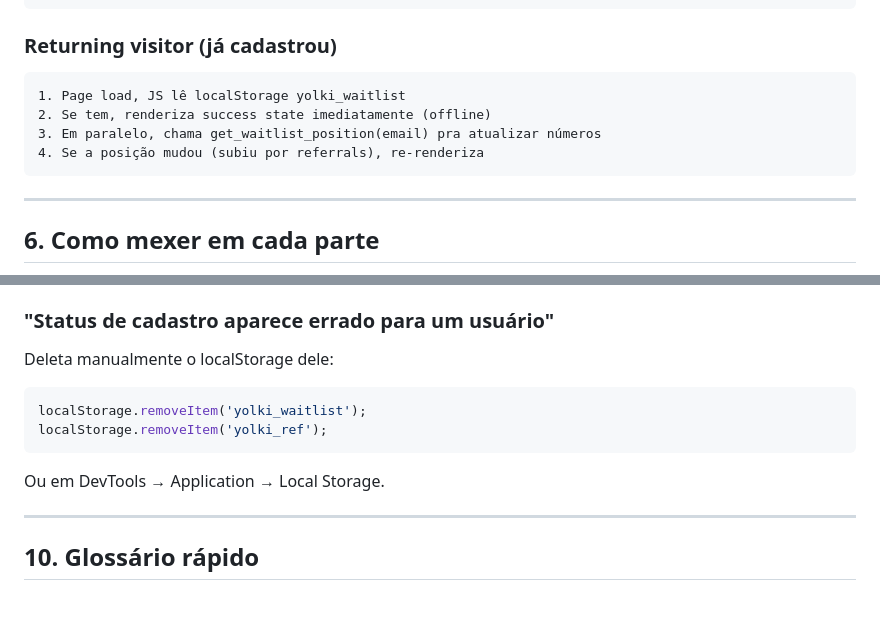
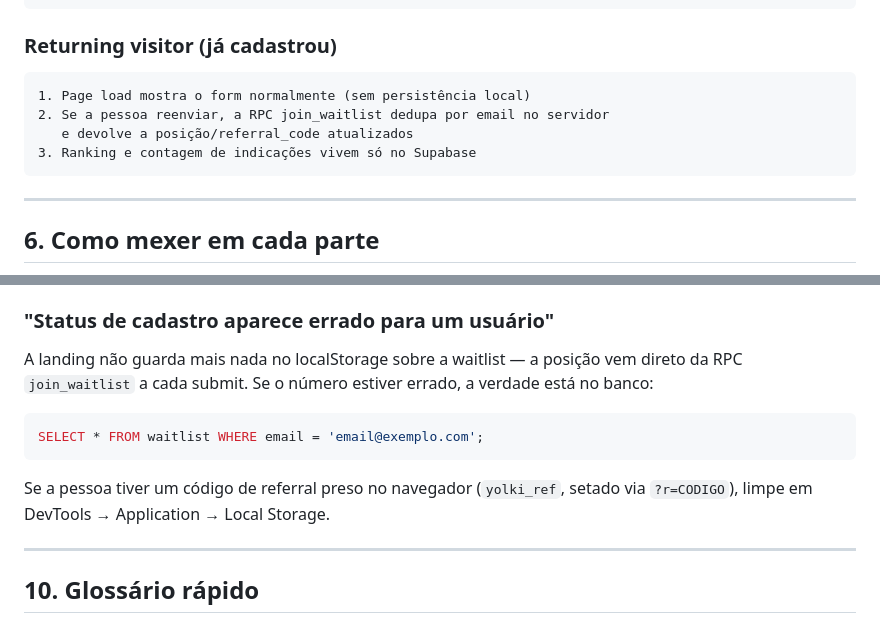
Before and after one commit to PetAppOrg/yolki-landing, a Markdown page: docs/ARCHITECTURE.md, 2 parts joined by grey strips. GitHub-like rendering.

Commit message:
docs: atualiza ARCHITECTURE.md após remoção do localStorage da waitlist
Co-Authored-By: Claude Opus 4.7 (1M context) <noreply@anthropic.com>

````diff
--- a/docs/ARCHITECTURE.md
+++ b/docs/ARCHITECTURE.md
@@ -169,10 +169,10 @@ Pronto, trigger volta a funcionar.
 
 ### Returning visitor (já cadastrou)
 ```
-1. Page load, JS lê localStorage yolki_waitlist
-2. Se tem, renderiza success state imediatamente (offline)
-3. Em paralelo, chama get_waitlist_position(email) pra atualizar números
-4. Se a posição mudou (subiu por referrals), re-renderiza
+1. Page load mostra o form normalmente (sem persistência local)
+2. Se a pessoa reenviar, a RPC join_waitlist dedupa por email no servidor
+   e devolve a posição/referral_code atualizados
+3. Ranking e contagem de indicações vivem só no Supabase
 ```
 
 ---
@@ -248,12 +248,11 @@ E também no frontend (texto da success state): "você sobe 10 posições".
 - Confirmar que push foi aceito (`git log origin/main`)
 
 ### "Status de cadastro aparece errado para um usuário"
-Deleta manualmente o localStorage dele:
-```js
-localStorage.removeItem('yolki_waitlist');
-localStorage.removeItem('yolki_ref');
+A landing não guarda mais nada no localStorage sobre a waitlist — a posição vem direto da RPC `join_waitlist` a cada submit. Se o número estiver errado, a verdade está no banco:
+```sql
+SELECT * FROM waitlist WHERE email = 'email@exemplo.com';
 ```
-Ou em DevTools → Application → Local Storage.
+Se a pessoa tiver um código de referral preso no navegador (`yolki_ref`, setado via `?r=CODIGO`), limpe em DevTools → Application → Local Storage.
 
 ---
 
````
